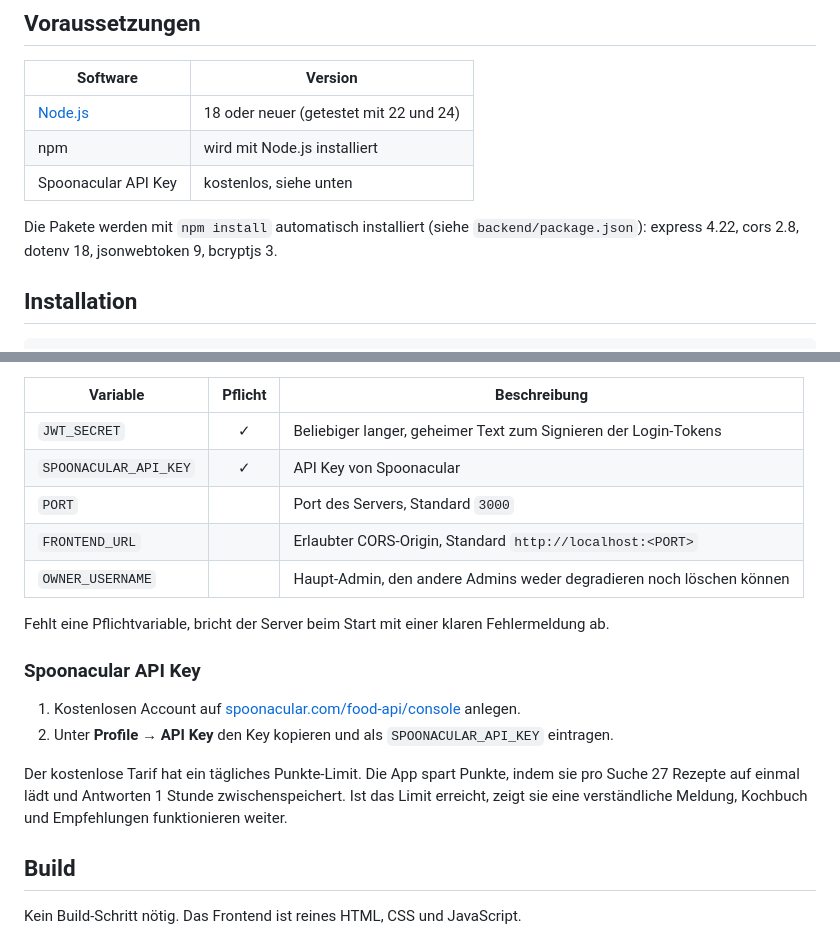
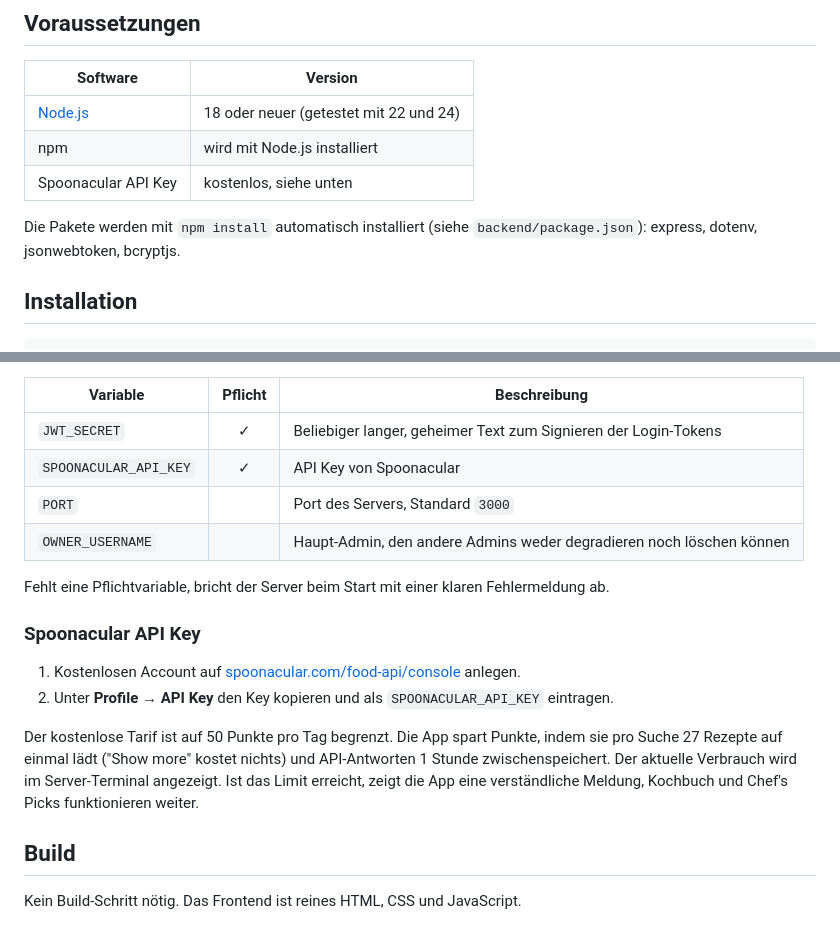
Before and after one commit to EinBaer/GourmetGuide, a Markdown page: README.md, 2 parts joined by grey strips. Drawn GitHub-style.

Commit message:
Update README: dependencies, env variables and API quota

```diff
--- a/README.md
+++ b/README.md
@@ -18,7 +18,7 @@ GourmetGuide sucht Rezepte über die externe [Spoonacular Food API](https://spoo
 | npm | wird mit Node.js installiert |
 | Spoonacular API Key | kostenlos, siehe unten |
 
-Die Pakete werden mit `npm install` automatisch installiert (siehe `backend/package.json`): express 4.22, cors 2.8, dotenv 18, jsonwebtoken 9, bcryptjs 3.
+Die Pakete werden mit `npm install` automatisch installiert (siehe `backend/package.json`): express, dotenv, jsonwebtoken, bcryptjs.
 
 ## Installation
 
@@ -43,7 +43,6 @@ cp .env.example .env
 | `JWT_SECRET` | ✓ | Beliebiger langer, geheimer Text zum Signieren der Login-Tokens |
 | `SPOONACULAR_API_KEY` | ✓ | API Key von Spoonacular |
 | `PORT` | | Port des Servers, Standard `3000` |
-| `FRONTEND_URL` | | Erlaubter CORS-Origin, Standard `http://localhost:<PORT>` |
 | `OWNER_USERNAME` | | Haupt-Admin, den andere Admins weder degradieren noch löschen können |
 
 Fehlt eine Pflichtvariable, bricht der Server beim Start mit einer klaren Fehlermeldung ab.
@@ -53,7 +52,7 @@ Fehlt eine Pflichtvariable, bricht der Server beim Start mit einer klaren Fehler
 1. Kostenlosen Account auf [spoonacular.com/food-api/console](https://spoonacular.com/food-api/console) anlegen.
 2. Unter **Profile → API Key** den Key kopieren und als `SPOONACULAR_API_KEY` eintragen.
 
-Der kostenlose Tarif hat ein tägliches Punkte-Limit. Die App spart Punkte, indem sie pro Suche 27 Rezepte auf einmal lädt und Antworten 1 Stunde zwischenspeichert. Ist das Limit erreicht, zeigt sie eine verständliche Meldung, Kochbuch und Empfehlungen funktionieren weiter.
+Der kostenlose Tarif ist auf 50 Punkte pro Tag begrenzt. Die App spart Punkte, indem sie pro Suche 27 Rezepte auf einmal lädt ("Show more" kostet nichts) und API-Antworten 1 Stunde zwischenspeichert. Der aktuelle Verbrauch wird im Server-Terminal angezeigt. Ist das Limit erreicht, zeigt die App eine verständliche Meldung, Kochbuch und Chef's Picks funktionieren weiter.
 
 ## Build
 
```
